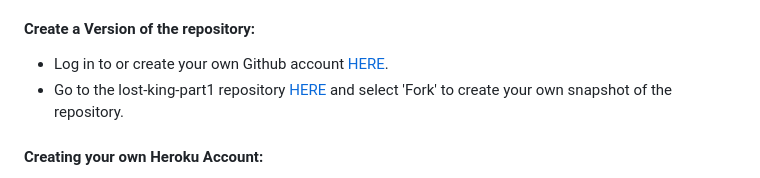
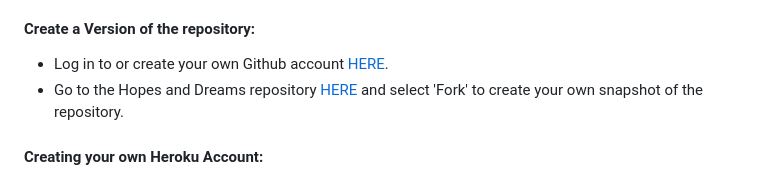
Before and after one commit to rowlandcoping/hopes-and-dreams, a Markdown page: README.md, the part around the change. Drawn GitHub-style.

```diff
--- a/README.md
+++ b/README.md
@@ -641,7 +641,7 @@ If you wish to deploy this website yourself, here is how to go about it.
 #### Create a Version of the repository:
 
  - Log in to or create your own Github account [HERE](https://github.com/).
- - Go to the lost-king-part1 repository [HERE](https://github.com/rowlandcoping/hopes-and-dreams) and select 'Fork' to create your own snapshot of the repository.
+ - Go to the Hopes and Dreams repository [HERE](https://github.com/rowlandcoping/hopes-and-dreams) and select 'Fork' to create your own snapshot of the repository.
 
 #### Creating your own Heroku Account:
 
```
Also changed, not shown: TESTING.md (+14 -16 lines), static/images/testing/jshint-validation.png (added), static/images/testing/python-validation.png (added), 1 other file.
